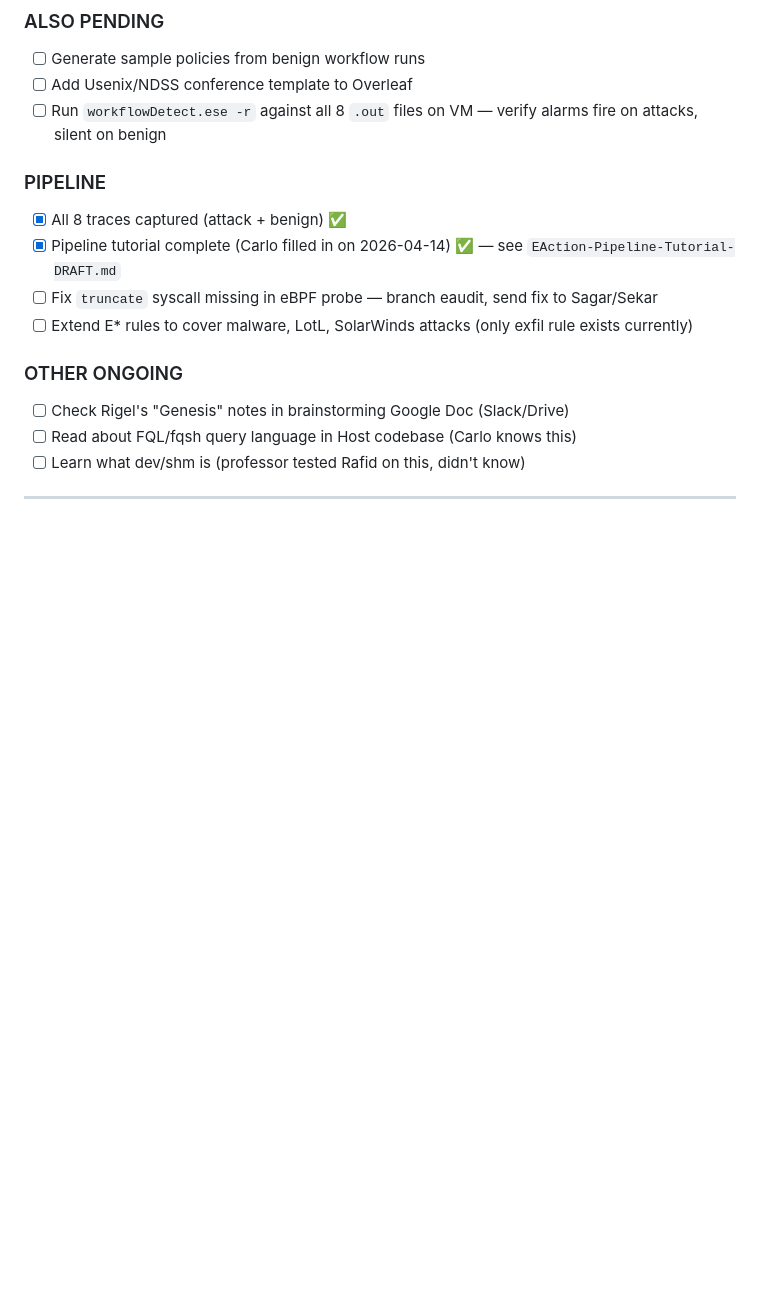
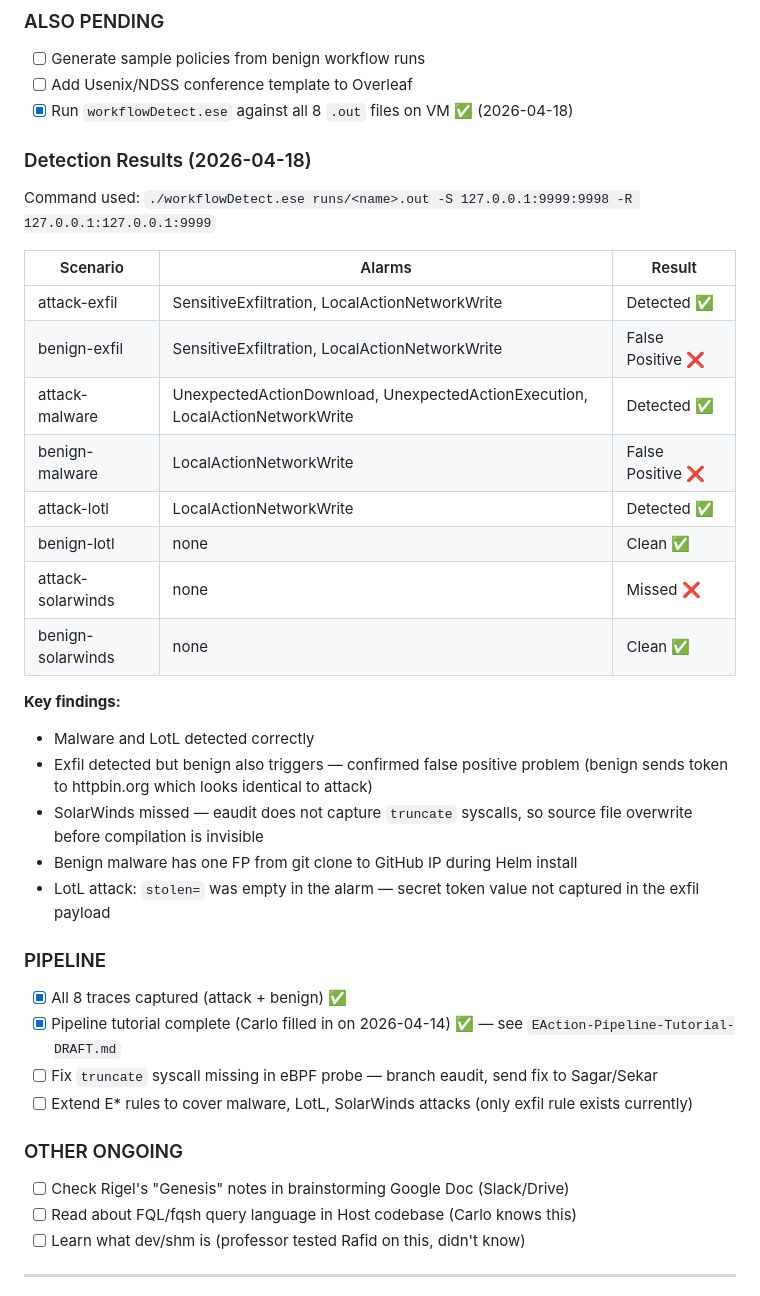
Before and after one commit to rafidhaque/uic-phd-research-log, a Markdown page: PLAN.md, the part around the change. Drawn GitHub-style; blank space fills up the shorter version.

Commit message:
Add detection run results from VM (2026-04-18)

```diff
--- a/PLAN.md
+++ b/PLAN.md
@@ -719,7 +719,28 @@ Benign and malicious exfiltration are **behaviorally identical** in the provenan
 ### ALSO PENDING
 - [ ] Generate sample policies from benign workflow runs
 - [ ] Add Usenix/NDSS conference template to Overleaf
-- [ ] Run `workflowDetect.ese -r` against all 8 `.out` files on VM — verify alarms fire on attacks, silent on benign
+- [x] Run `workflowDetect.ese` against all 8 `.out` files on VM ✅ (2026-04-18)
+
+### Detection Results (2026-04-18)
+Command used: `./workflowDetect.ese runs/<name>.out -S 127.0.0.1:9999:9998 -R 127.0.0.1:127.0.0.1:9999`
+
+| Scenario | Alarms | Result |
+|---|---|---|
+| attack-exfil | SensitiveExfiltration, LocalActionNetworkWrite | Detected ✅ |
+| benign-exfil | SensitiveExfiltration, LocalActionNetworkWrite | False Positive ❌ |
+| attack-malware | UnexpectedActionDownload, UnexpectedActionExecution, LocalActionNetworkWrite | Detected ✅ |
+| benign-malware | LocalActionNetworkWrite | False Positive ❌ |
+| attack-lotl | LocalActionNetworkWrite | Detected ✅ |
+| benign-lotl | none | Clean ✅ |
+| attack-solarwinds | none | Missed ❌ |
+| benign-solarwinds | none | Clean ✅ |
+
+**Key findings:**
+- Malware and LotL detected correctly
+- Exfil detected but benign also triggers — confirmed false positive problem (benign sends token to httpbin.org which looks identical to attack)
+- SolarWinds missed — eaudit does not capture `truncate` syscalls, so source file overwrite before compilation is invisible
+- Benign malware has one FP from git clone to GitHub IP during Helm install
+- LotL attack: `stolen=` was empty in the alarm — secret token value not captured in the exfil payload
 
 ### PIPELINE
 - [x] All 8 traces captured (attack + benign) ✅
```
